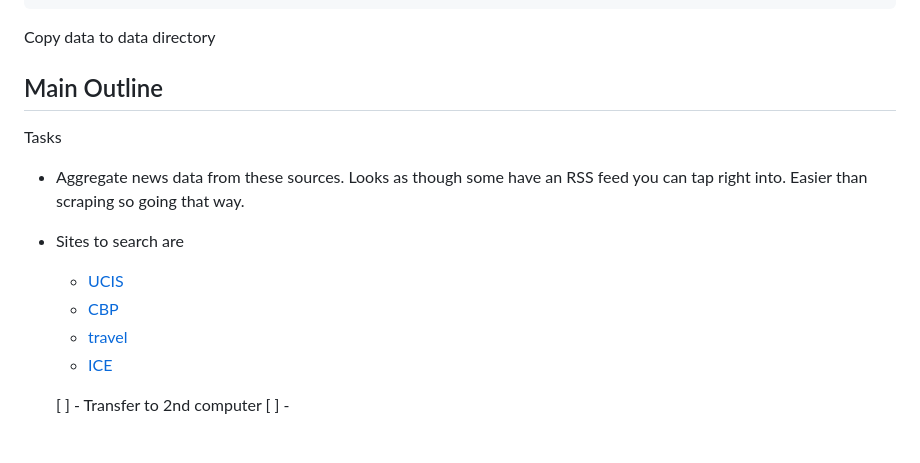
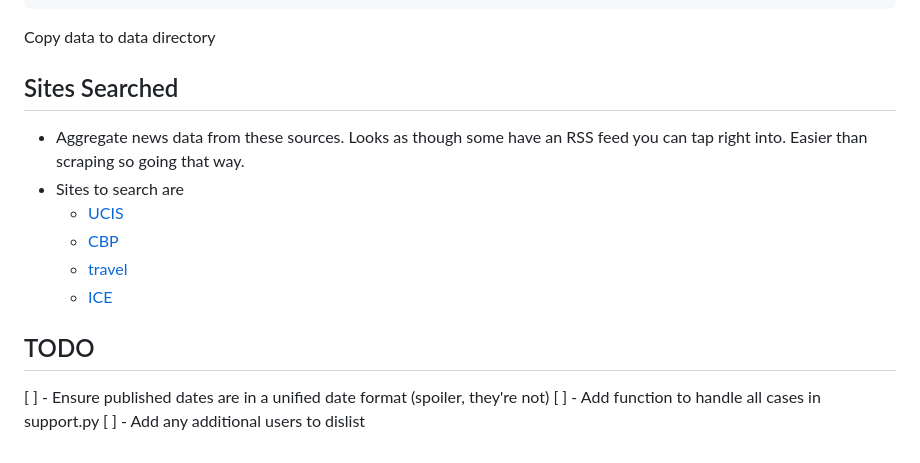
Before and after one commit to Landcruiser87/newsbyrob, a Markdown page: README.md, the part around the change. Drawn GitHub-style.

Commit message:
update TODO

```diff
--- a/README.md
+++ b/README.md
@@ -75,9 +75,8 @@ $ mkdir scripts
 
 Copy data to data directory
 
-## Main Outline
+## Sites Searched
 
-Tasks
 - Aggregate news data from these sources.  Looks as though some have an RSS feed you can tap right into.  Easier than scraping so going that way.
 - Sites to search are
   - [UCIS](https://www.uscis.gov/news/rss-feed/59144)
@@ -85,5 +84,7 @@ Tasks
   - [travel](https://travel.state.gov/_res/rss/TAsTWs.xml#.html)
   - [ICE](https://www.ice.gov/rss)
 
-  [ ] - Transfer to 2nd computer
-  [ ] -
+## TODO
+  [ ] - Ensure published dates are in a unified date format (spoiler, they're not)
+  [ ] - Add function to handle all cases in support.py
+  [ ] - Add any additional users to dislist
```
